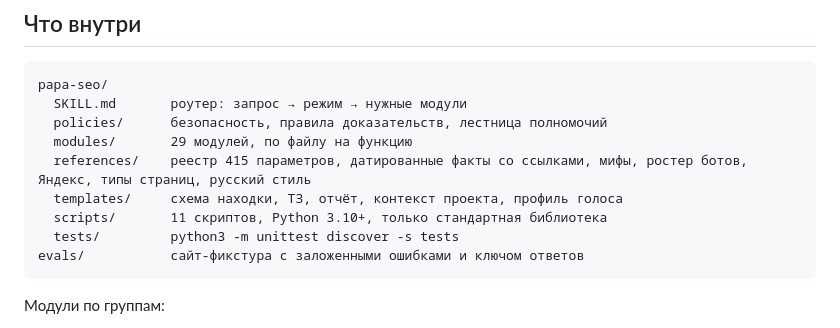
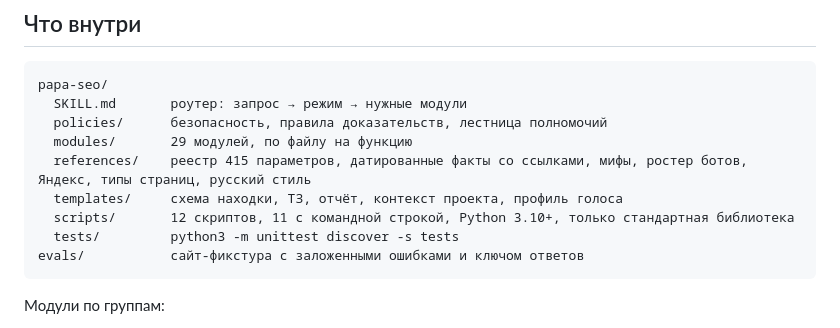
Before and after one commit to AffPapa/papa-seo, a Markdown page: README.md, the part around the change. Rendered like a GitHub page.

````diff
--- a/README.md
+++ b/README.md
@@ -843,7 +843,7 @@ papa-seo/
   modules/       29 модулей, по файлу на функцию
   references/    реестр 415 параметров, датированные факты со ссылками, мифы, ростер ботов, Яндекс, типы страниц, русский стиль
   templates/     схема находки, ТЗ, отчёт, контекст проекта, профиль голоса
-  scripts/       11 скриптов, Python 3.10+, только стандартная библиотека
+  scripts/       12 скриптов, 11 с командной строкой, Python 3.10+, только стандартная библиотека
   tests/         python3 -m unittest discover -s tests
 evals/           сайт-фикстура с заложенными ошибками и ключом ответов
 ```
````
Also changed, not shown: CHANGELOG.md (+1 -1 lines), README.en.md (+1 -1 lines).
